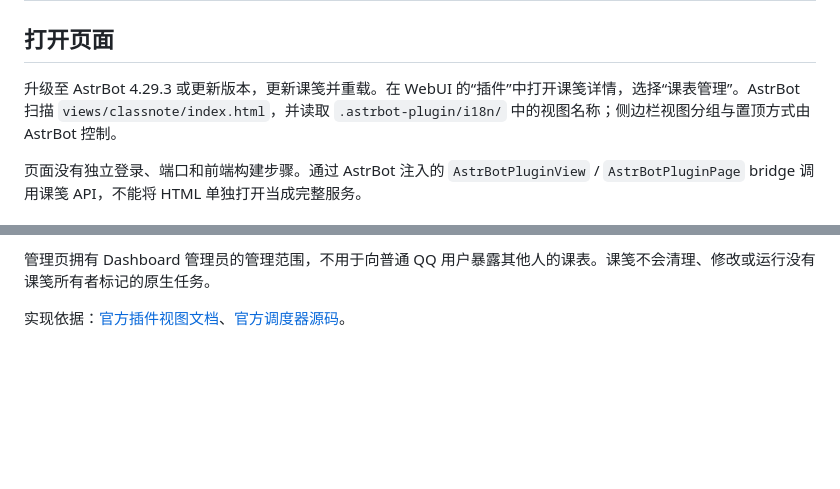
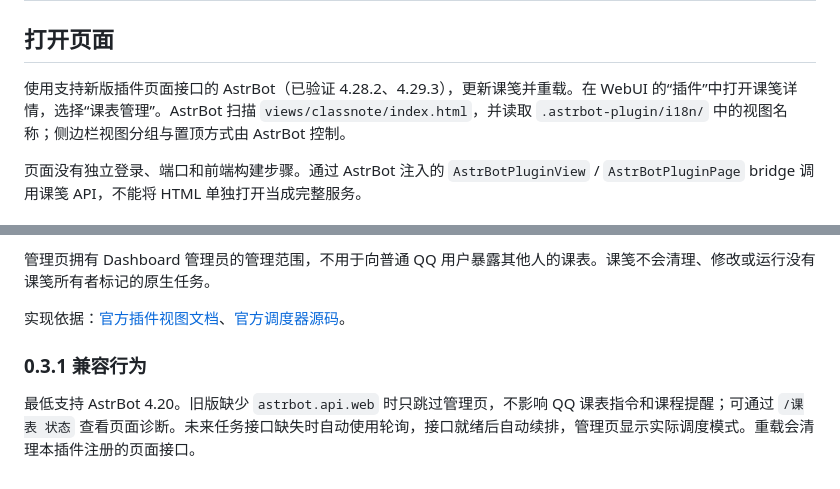
Before and after one commit to azaleakita/astrbot_plugin_classnote, a Markdown page: docs/WEBUI.md, 2 parts joined by grey strips. GitHub-like rendering; blank space fills up the shorter version.

```diff
--- a/docs/WEBUI.md
+++ b/docs/WEBUI.md
@@ -2,7 +2,7 @@
 
 ## 打开页面
 
-升级至 AstrBot 4.29.3 或更新版本，更新课笺并重载。在 WebUI 的“插件”中打开课笺详情，选择“课表管理”。AstrBot 扫描 `views/classnote/index.html`，并读取 `.astrbot-plugin/i18n/` 中的视图名称；侧边栏视图分组与置顶方式由 AstrBot 控制。
+使用支持新版插件页面接口的 AstrBot（已验证 4.28.2、4.29.3），更新课笺并重载。在 WebUI 的“插件”中打开课笺详情，选择“课表管理”。AstrBot 扫描 `views/classnote/index.html`，并读取 `.astrbot-plugin/i18n/` 中的视图名称；侧边栏视图分组与置顶方式由 AstrBot 控制。
 
 页面没有独立登录、端口和前端构建步骤。通过 AstrBot 注入的 `AstrBotPluginView` / `AstrBotPluginPage` bridge 调用课笺 API，不能将 HTML 单独打开当成完整服务。
 
@@ -61,3 +61,7 @@
 管理页拥有 Dashboard 管理员的管理范围，不用于向普通 QQ 用户暴露其他人的课表。课笺不会清理、修改或运行没有课笺所有者标记的原生任务。
 
 实现依据：[官方插件视图文档](https://docs.astrbot.app/dev/star/guides/plugin-pages.html)、[官方调度器源码](https://github.com/AstrBotDevs/AstrBot/blob/master/astrbot/core/cron/manager.py)。
+
+### 0.3.1 兼容行为
+
+最低支持 AstrBot 4.20。旧版缺少 `astrbot.api.web` 时只跳过管理页，不影响 QQ 课表指令和课程提醒；可通过 `/课表 状态` 查看页面诊断。未来任务接口缺失时自动使用轮询，接口就绪后自动续排，管理页显示实际调度模式。重载会清理本插件注册的页面接口。
```
Also changed, not shown: docs/INSTALL.md (+6 -2 lines).
